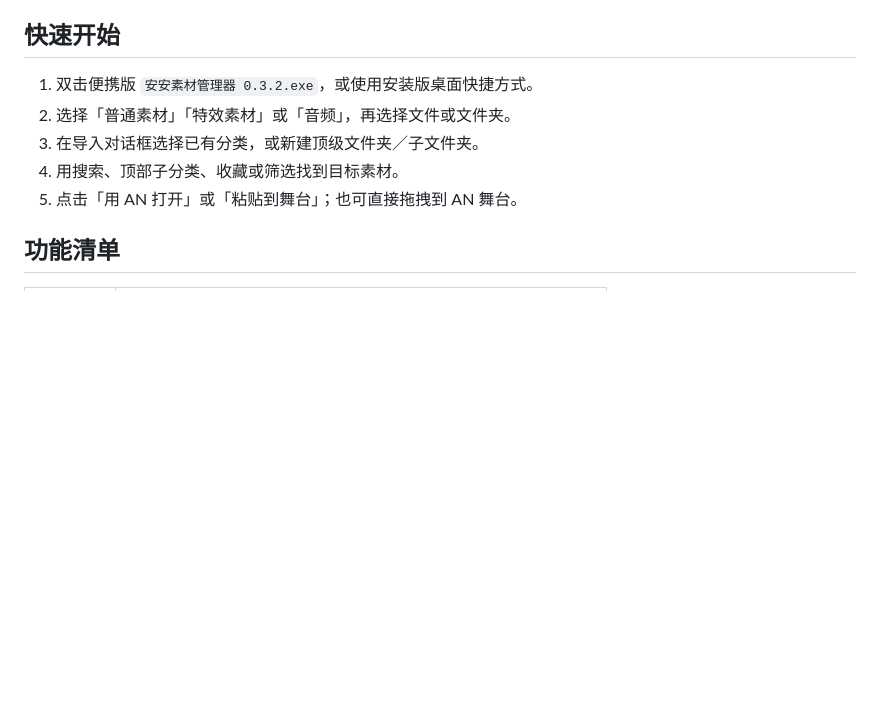
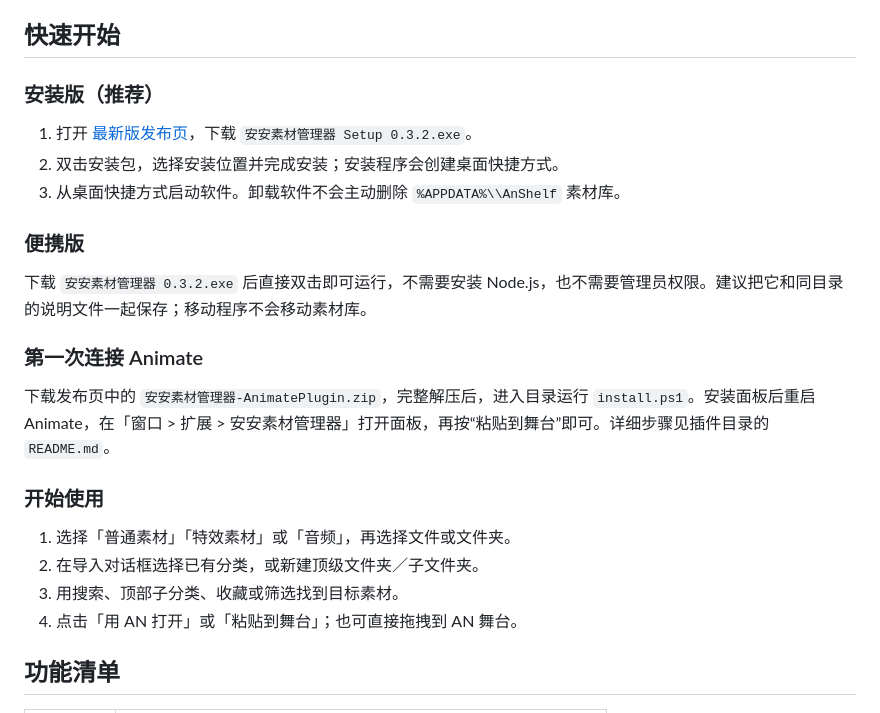
Before and after one commit to anyv-DH/anshelf, a Markdown page: README.md, the part around the change. GitHub-like rendering; blank space fills up the shorter version.

Commit message:
Document installation and first-run setup

```diff
--- a/README.md
+++ b/README.md
@@ -85,11 +85,22 @@
 - 项目免费开源，代码采用 Apache-2.0；商业再发布按项目附加归属政策保留「安屿动画」归属，具体以 [NOTICE](NOTICE) 和 [COMMERCIAL-ATTRIBUTION.md](COMMERCIAL-ATTRIBUTION.md) 为准。
 
 ## 快速开始
-1. 双击便携版 `安安素材管理器 0.3.2.exe`，或使用安装版桌面快捷方式。
-2. 选择「普通素材」「特效素材」或「音频」，再选择文件或文件夹。
-3. 在导入对话框选择已有分类，或新建顶级文件夹／子文件夹。
-4. 用搜索、顶部子分类、收藏或筛选找到目标素材。
-5. 点击「用 AN 打开」或「粘贴到舞台」；也可直接拖拽到 AN 舞台。
+### 安装版（推荐）
+1. 打开 [最新版发布页](https://github.com/anyv-DH/anshelf/releases/latest)，下载 `安安素材管理器 Setup 0.3.2.exe`。
+2. 双击安装包，选择安装位置并完成安装；安装程序会创建桌面快捷方式。
+3. 从桌面快捷方式启动软件。卸载软件不会主动删除 `%APPDATA%\\AnShelf` 素材库。
+
+### 便携版
+下载 `安安素材管理器 0.3.2.exe` 后直接双击即可运行，不需要安装 Node.js，也不需要管理员权限。建议把它和同目录的说明文件一起保存；移动程序不会移动素材库。
+
+### 第一次连接 Animate
+下载发布页中的 `安安素材管理器-AnimatePlugin.zip`，完整解压后，进入目录运行 `install.ps1`。安装面板后重启 Animate，在「窗口 > 扩展 > 安安素材管理器」打开面板，再按“粘贴到舞台”即可。详细步骤见插件目录的 `README.md`。
+
+### 开始使用
+1. 选择「普通素材」「特效素材」或「音频」，再选择文件或文件夹。
+2. 在导入对话框选择已有分类，或新建顶级文件夹／子文件夹。
+3. 用搜索、顶部子分类、收藏或筛选找到目标素材。
+4. 点击「用 AN 打开」或「粘贴到舞台」；也可直接拖拽到 AN 舞台。
 ## 功能清单
 | 模块 | 支持内容 |
 | --- | --- |
```
